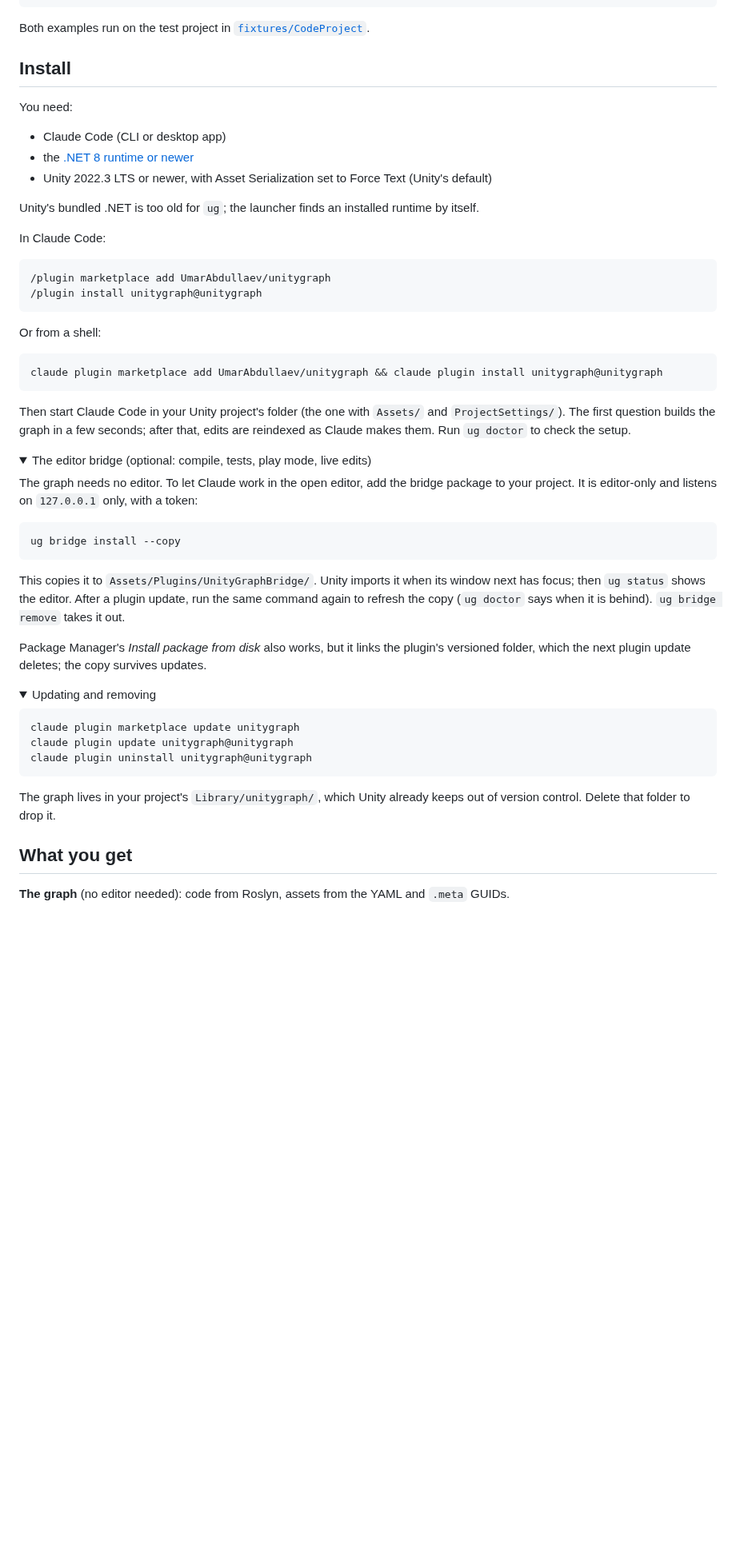
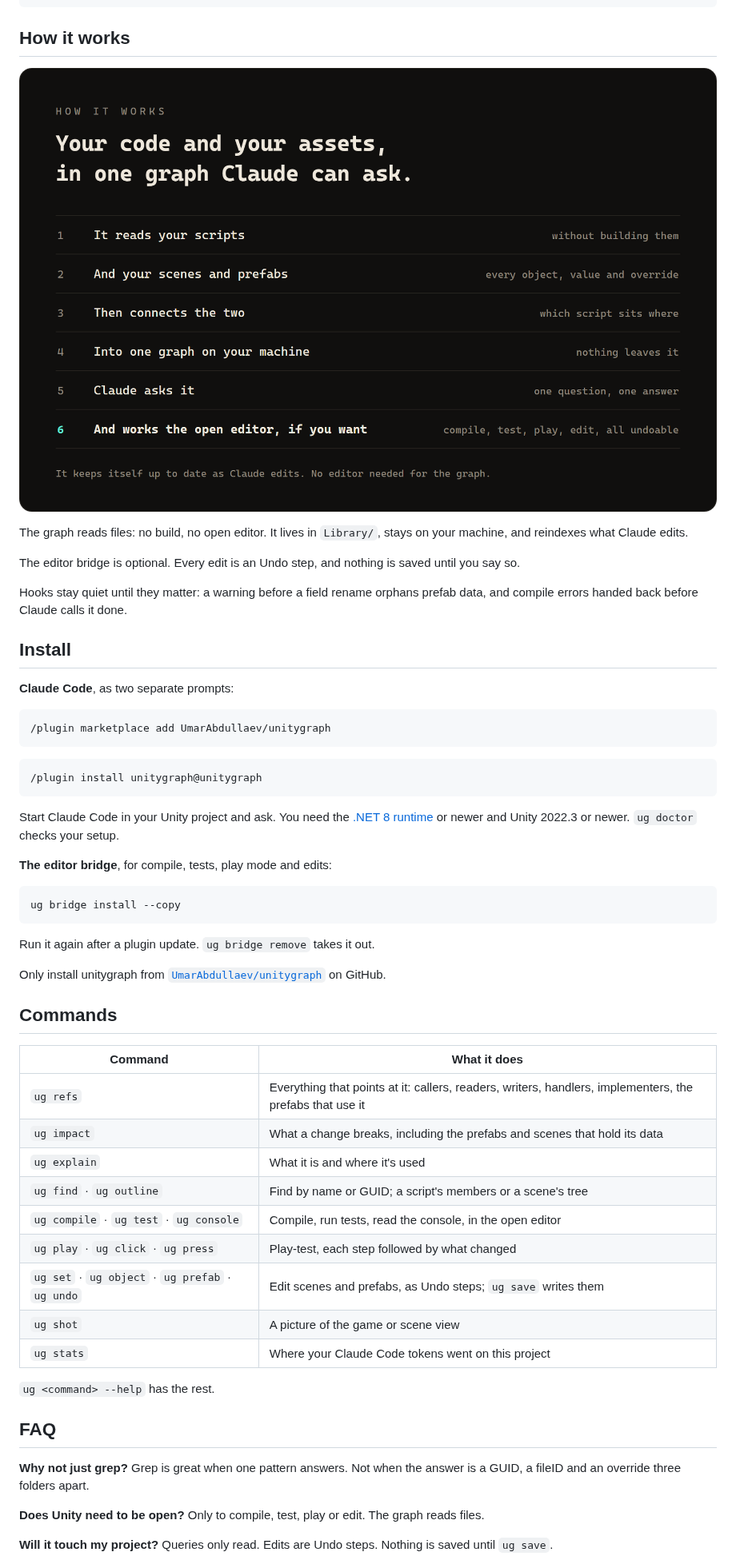
Before and after one commit to UmarAbdullaev/ungrep, a Markdown page: README.md, the part around one of its changes. Shown at 80% size. Rendered like a GitHub page; pictures changed too: assets/how-it-works.png (added); folded sections open; blank space fills up the shorter version.

````diff
--- a/README.md
+++ b/README.md
@@ -50,62 +69,65 @@ Game.Lab.Turntable.Rotated  event  Assets/Scripts/Lab/Turntable.cs:15  [exact]
 4 references
 ```
 
-Both examples run on the test project in [`fixtures/CodeProject`](https://github.com/UmarAbdullaev/unitygraph/tree/main/fixtures/CodeProject).
+## How it works
+
+<p align="center">
+  <img src="assets/how-it-works.png" width="880" alt="How it works: it reads your scripts without building them, and your scenes and prefabs down to every value and override, then connects the two into one graph on your machine. Claude asks it one question and gets one answer. If you want, it also works the open editor: compile, test, play and edit, all undoable.">
+</p>
+
+The graph reads files: no build, no open editor. It lives in `Library/`, stays on your machine, and reindexes what Claude edits.
+
+The editor bridge is optional. Every edit is an Undo step, and nothing is saved until you say so.
+
+Hooks stay quiet until they matter: a warning before a field rename orphans prefab data, and compile errors handed back before Claude calls it done.
 
 ## Install
 
-You need:
-
-- Claude Code (CLI or desktop app)
-- the [.NET 8 runtime or newer](https://dotnet.microsoft.com/download/dotnet/8.0)
-- Unity 2022.3 LTS or newer, with Asset Serialization set to Force Text (Unity's default)
-
-Unity's bundled .NET is too old for `ug`; the launcher finds an installed runtime by itself.
-
-In Claude Code:
+**Claude Code**, as two separate prompts:
 
 ```
 /plugin marketplace add UmarAbdullaev/unitygraph
+```
+```
 /plugin install unitygraph@unitygraph
 ```
 
-Or from a shell:
+Start Claude Code in your Unity project and ask. You need the [.NET 8 runtime](https://dotnet.microsoft.com/download/dotnet/8.0) or newer and Unity 2022.3 or newer. `ug doctor` checks your setup.
 
-```bash
-claude plugin marketplace add UmarAbdullaev/unitygraph && claude plugin install unitygraph@unitygraph
-```
-
-Then start Claude Code in your Unity project's folder (the one with `Assets/` and `ProjectSettings/`). The first question builds the graph in a few seconds; after that, edits are reindexed as Claude makes them. Run `ug doctor` to check the setup.
-
-<details>
-<summary>The editor bridge (optional: compile, tests, play mode, live edits)</summary>
-
-The graph needs no editor. To let Claude work in the open editor, add the bridge package to your project. It is editor-only and listens on `127.0.0.1` only, with a token:
+**The editor bridge**, for compile, tests, play mode and edits:
 
 ```bash
 ug bridge install --copy
 ```
 
-This copies it to `Assets/Plugins/UnityGraphBridge/`. Unity imports it when its window next has focus; then `ug status` shows the editor. After a plugin update, run the same command again to refresh the copy (`ug doctor` says when it is behind). `ug bridge remove` takes it out.
+Run it again after a plugin update. `ug bridge remove` takes it out.
 
-Package Manager's *Install package from disk* also works, but it links the plugin's versioned folder, which the next plugin update deletes; the copy survives updates.
+Only install unitygraph from [`UmarAbdullaev/unitygraph`](https://github.com/UmarAbdullaev/unitygraph) on GitHub.
 
-</details>
+## Commands
 
-<details>
-<summary>Updating and removing</summary>
+| Command | What it does |
+| --- | --- |
+| `ug refs` | Everything that points at it: callers, readers, writers, handlers, implementers, the prefabs that use it |
+| `ug impact` | What a change breaks, including the prefabs and scenes that hold its data |
+| `ug explain` | What it is and where it's used |
+| `ug find` · `ug outline` | Find by name or GUID; a script's members or a scene's tree |
+| `ug compile` · `ug test` · `ug console` | Compile, run tests, read the console, in the open editor |
+| `ug play` · `ug click` · `ug press` | Play-test, each step followed by what changed |
+| `ug set` · `ug object` · `ug prefab` · `ug undo` | Edit scenes and prefabs, as Undo steps; `ug save` writes them |
+| `ug shot` | A picture of the game or scene view |
+| `ug stats` | Where your Claude Code tokens went on this project |
 
-```bash
-claude plugin marketplace update unitygraph
-claude plugin update unitygraph@unitygraph
-claude plugin uninstall unitygraph@unitygraph
-```
+`ug <command> --help` has the rest.
 
-The graph lives in your project's `Library/unitygraph/`, which Unity already keeps out of version control. Delete that folder to drop it.
+## FAQ
 
-</details>
+**Why not just grep?**
+Grep is great when one pattern answers. Not when the answer is a GUID, a fileID and an override three folders apart.
 
-## What you get
+**Does Unity need to be open?**
+Only to compile, test, play or edit. The graph reads files.
 
-**The graph** (no editor needed): code from Roslyn, assets from the YAML and `.meta` GUIDs.
+**Will it touch my project?**
+Queries only read. Edits are Undo steps. Nothing is saved until `ug save`.
 
````
Also changed, not shown: other parts of README.md (+64 -145 lines), specs/SPEC-release.md (+2 -1 lines), assets/before-after.png (added), assets/editor-chores.png (added), assets/hero.png (added), 9 other files.
